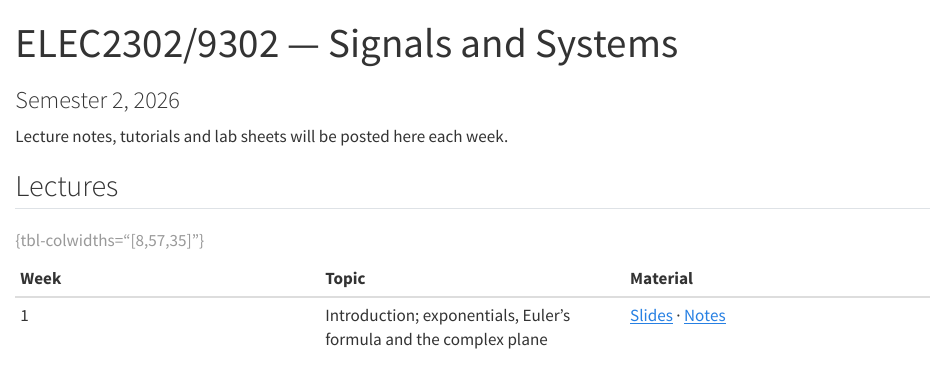
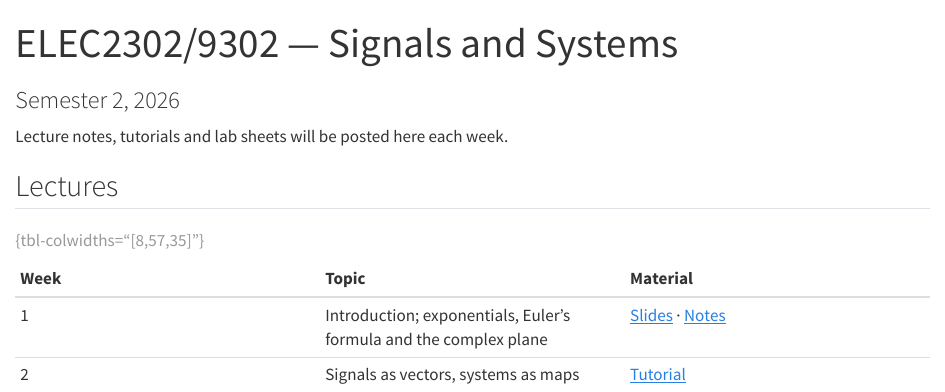
Before and after one commit to ThomasChaffey/elec2302, a Quarto document (index.qmd): the page in a window 1100 px wide, from its top. Rendered offline with R 4.5, knitr and Pandoc in place of Quarto, with nearby package versions.

Commit message:
added tutorial1

```diff
--- a/_quarto.yml
+++ b/_quarto.yml
@@ -27,6 +27,11 @@
             target: _blank
           - text: "Notes"
             href: weeks/week01/notes.qmd
+      - section: "Week 2 — Signals as vectors, systems as maps"
+        contents:
+          - text: "Tutorial"
+            href: weeks/week02/tutorial1.pdf
+            target: _blank
       - text: "Quiz 1 formula sheet"
         href: weeks/formula-sheet.pdf
         target: _blank
--- a/index.qmd
+++ b/index.qmd
@@ -11,5 +11,6 @@
 | Week | Topic | Material |
 |:--|:--|:--|
 | 1 | Introduction; exponentials, Euler's formula and the complex plane | [Slides](weeks/week01/slides.qmd) · [Notes](weeks/week01/notes.qmd) |
+| 2 | Signals as vectors, systems as maps | [Tutorial](weeks/week02/tutorial1.pdf) |
 
 : {tbl-colwidths="[8,57,35]"}
```
Also changed, not shown: weeks/week02/tutorial1.pdf (added).
